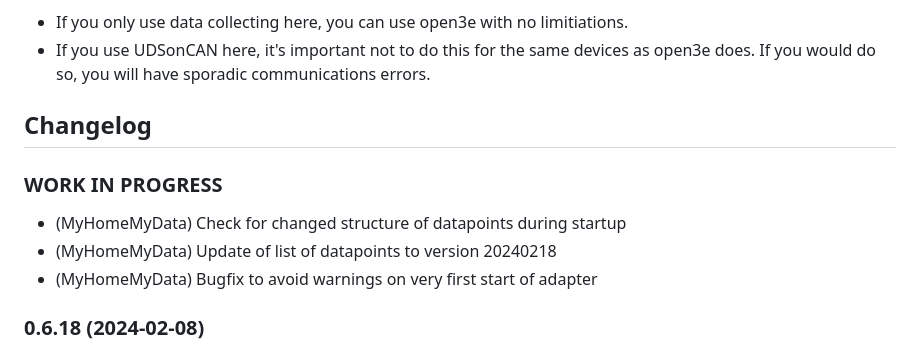
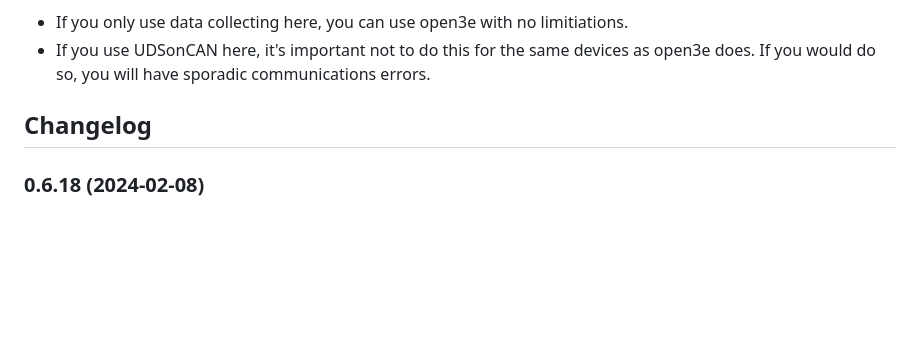
Before and after one commit to MyHomeMyData/ioBroker.e3oncan, a Markdown page: README.md, the part around the change. Drawn GitHub-style; blank space fills up the shorter version.

Commit message:
chore: release v0.6.18
* (MyHomeMyData) Added versioning to list of datapoints and check for updates on start of adapter
* (MyHomeMyData) Added optional description in configuration of UDS schedules

```diff
--- a/README.md
+++ b/README.md
@@ -101,11 +101,6 @@ Yes, that is possible under certain conditions:
     Placeholder for the next version (at the beginning of the line):
     ### **WORK IN PROGRESS**
 -->
-### **WORK IN PROGRESS**
-* (MyHomeMyData) Check for changed structure of datapoints during startup
-* (MyHomeMyData) Update of list of datapoints to version 20240218
-* (MyHomeMyData) Bugfix to avoid warnings on very first start of adapter
-
 ### 0.6.18 (2024-02-08)
 * (MyHomeMyData) Added versioning to list of datapoints and check for updates on start of adapter
 * (MyHomeMyData) Added optional description in configuration of UDS schedules
```
